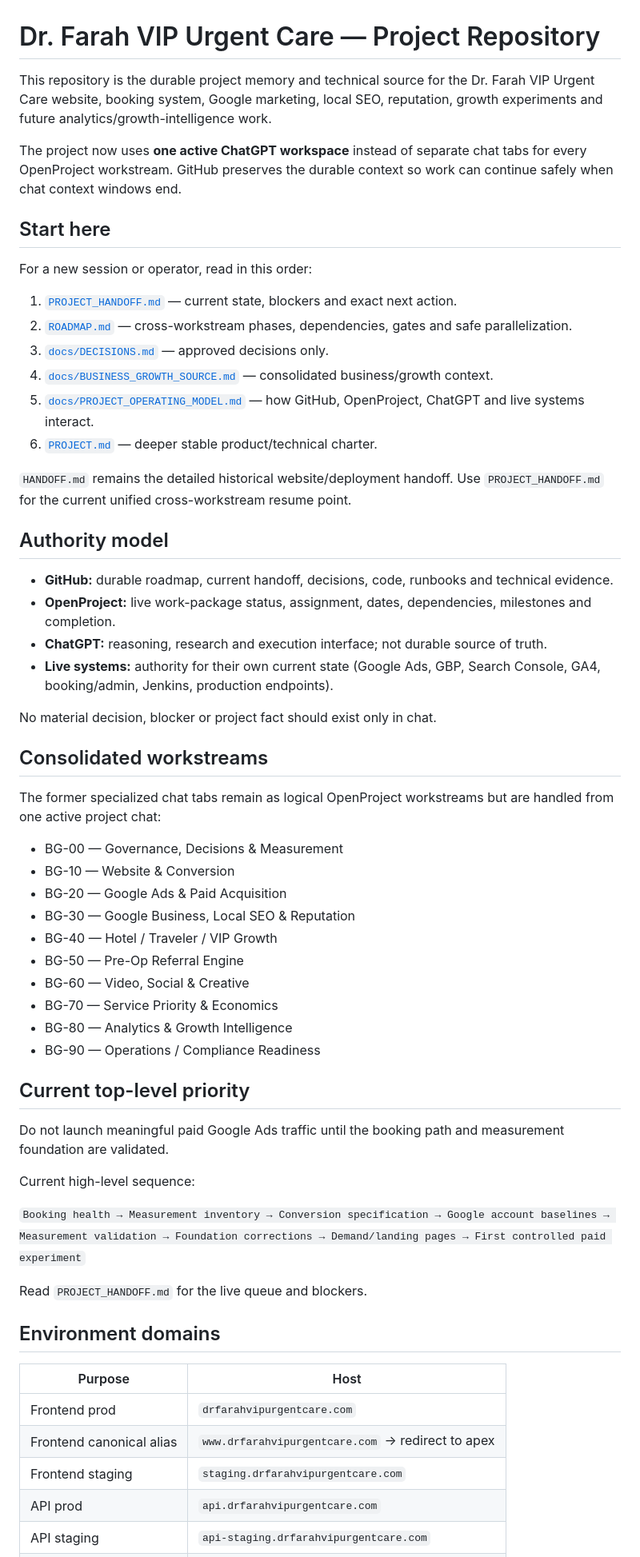
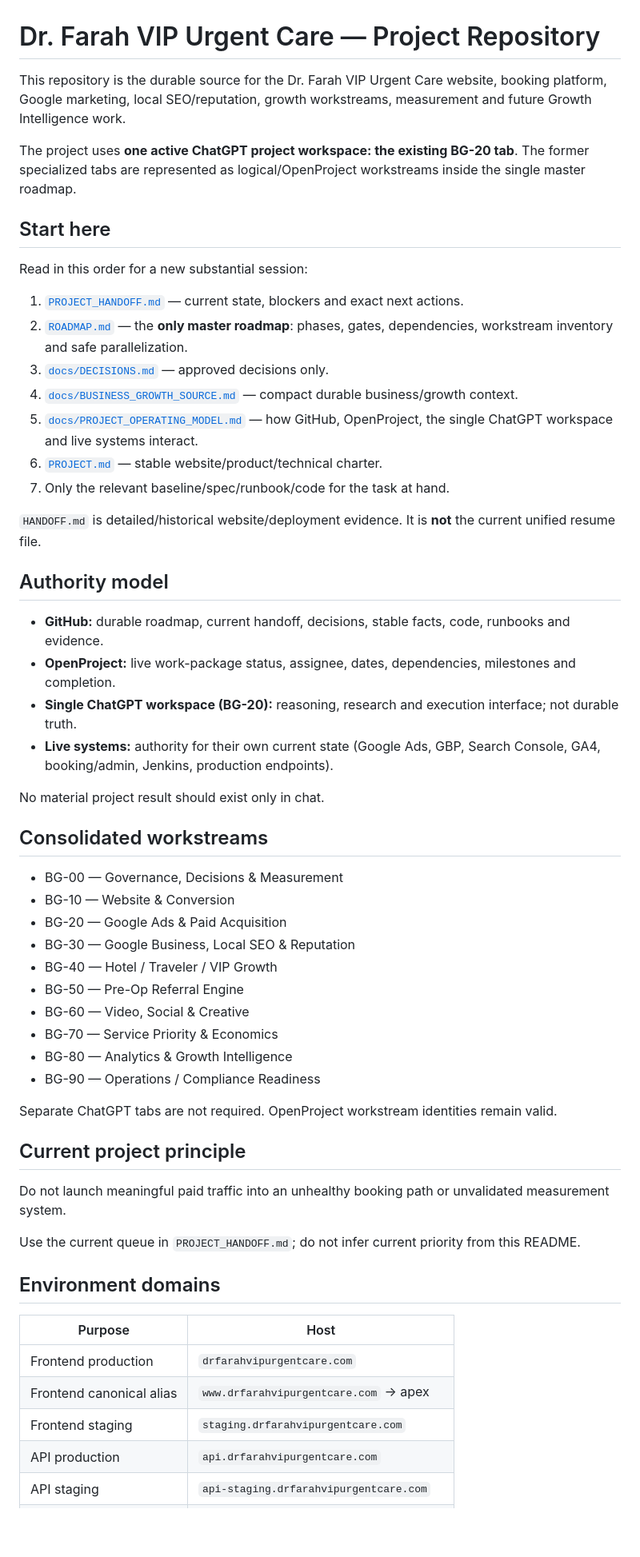
Before and after one commit to ben-edu/project_drfarah, a Markdown page: README.md, the part around one of its changes. Shown at 80% size. Drawn GitHub-style; blank space fills up the shorter version.

Commit message:
docs: make master roadmap and BG-20 workspace explicit

```diff
--- a/README.md
+++ b/README.md
@@ -1,40 +1,33 @@
 # Dr. Farah VIP Urgent Care — Project Repository
 
-This repository is the durable project memory and technical source for the Dr.
-Farah VIP Urgent Care website, booking system, Google marketing, local SEO,
-reputation, growth experiments and future analytics/growth-intelligence work.
+This repository is the durable source for the Dr. Farah VIP Urgent Care website, booking platform, Google marketing, local SEO/reputation, growth workstreams, measurement and future Growth Intelligence work.
 
-The project now uses **one active ChatGPT workspace** instead of separate chat
-tabs for every OpenProject workstream. GitHub preserves the durable context so
-work can continue safely when chat context windows end.
+The project uses **one active ChatGPT project workspace: the existing BG-20 tab**. The former specialized tabs are represented as logical/OpenProject workstreams inside the single master roadmap.
 
 ## Start here
 
-For a new session or operator, read in this order:
+Read in this order for a new substantial session:
 
-1. [`PROJECT_HANDOFF.md`](PROJECT_HANDOFF.md) — current state, blockers and exact next action.
-2. [`ROADMAP.md`](ROADMAP.md) — cross-workstream phases, dependencies, gates and safe parallelization.
+1. [`PROJECT_HANDOFF.md`](PROJECT_HANDOFF.md) — current state, blockers and exact next actions.
+2. [`ROADMAP.md`](ROADMAP.md) — the **only master roadmap**: phases, gates, dependencies, workstream inventory and safe parallelization.
 3. [`docs/DECISIONS.md`](docs/DECISIONS.md) — approved decisions only.
-4. [`docs/BUSINESS_GROWTH_SOURCE.md`](docs/BUSINESS_GROWTH_SOURCE.md) — consolidated business/growth context.
-5. [`docs/PROJECT_OPERATING_MODEL.md`](docs/PROJECT_OPERATING_MODEL.md) — how GitHub, OpenProject, ChatGPT and live systems interact.
-6. [`PROJECT.md`](PROJECT.md) — deeper stable product/technical charter.
+4. [`docs/BUSINESS_GROWTH_SOURCE.md`](docs/BUSINESS_GROWTH_SOURCE.md) — compact durable business/growth context.
+5. [`docs/PROJECT_OPERATING_MODEL.md`](docs/PROJECT_OPERATING_MODEL.md) — how GitHub, OpenProject, the single ChatGPT workspace and live systems interact.
+6. [`PROJECT.md`](PROJECT.md) — stable website/product/technical charter.
+7. Only the relevant baseline/spec/runbook/code for the task at hand.
 
-`HANDOFF.md` remains the detailed historical website/deployment handoff. Use
-`PROJECT_HANDOFF.md` for the current unified cross-workstream resume point.
+`HANDOFF.md` is detailed/historical website/deployment evidence. It is **not** the current unified resume file.
 
 ## Authority model
 
-- **GitHub:** durable roadmap, current handoff, decisions, code, runbooks and technical evidence.
-- **OpenProject:** live work-package status, assignment, dates, dependencies, milestones and completion.
-- **ChatGPT:** reasoning, research and execution interface; not durable source of truth.
+- **GitHub:** durable roadmap, current handoff, decisions, stable facts, code, runbooks and evidence.
+- **OpenProject:** live work-package status, assignee, dates, dependencies, milestones and completion.
+- **Single ChatGPT workspace (BG-20):** reasoning, research and execution interface; not durable truth.
 - **Live systems:** authority for their own current state (Google Ads, GBP, Search Console, GA4, booking/admin, Jenkins, production endpoints).
 
-No material decision, blocker or project fact should exist only in chat.
+No material project result should exist only in chat.
 
 ## Consolidated workstreams
-
-The former specialized chat tabs remain as logical OpenProject workstreams but
-are handled from one active project chat:
 
 - BG-00 — Governance, Decisions & Measurement
 - BG-10 — Website & Conversion
@@ -47,23 +40,20 @@ are handled from one active project chat:
 - BG-80 — Analytics & Growth Intelligence
 - BG-90 — Operations / Compliance Readiness
 
-## Current top-level priority
+Separate ChatGPT tabs are not required. OpenProject workstream identities remain valid.
 
-Do not launch meaningful paid Google Ads traffic until the booking path and
-measurement foundation are validated.
+## Current project principle
 
-Current high-level sequence:
+Do not launch meaningful paid traffic into an unhealthy booking path or unvalidated measurement system.
 
-`Booking health → Measurement inventory → Conversion specification → Google account baselines → Measurement validation → Foundation corrections → Demand/landing pages → First controlled paid experiment`
-
-Read `PROJECT_HANDOFF.md` for the live queue and blockers.
+Use the current queue in `PROJECT_HANDOFF.md`; do not infer current priority from this README.
 
 ## Environment domains
 
 | Purpose | Host |
 |---|---|
-| Frontend prod | `drfarahvipurgentcare.com` |
-| Frontend canonical alias | `www.drfarahvipurgentcare.com` → redirect to apex |
+| Frontend production | `drfarahvipurgentcare.com` |
+| Frontend canonical alias | `www.drfarahvipurgentcare.com` → apex |
 | Frontend staging | `staging.drfarahvipurgentcare.com` |
-| API prod | `api.drfarahvipurgentcare.com` |
+| API production | `api.drfarahvipurgentcare.com` |
 | API staging | `api-staging.drfarahvipurgentcare.com` |
```
Also changed, not shown: other parts of README.md (+24 -24 lines).
